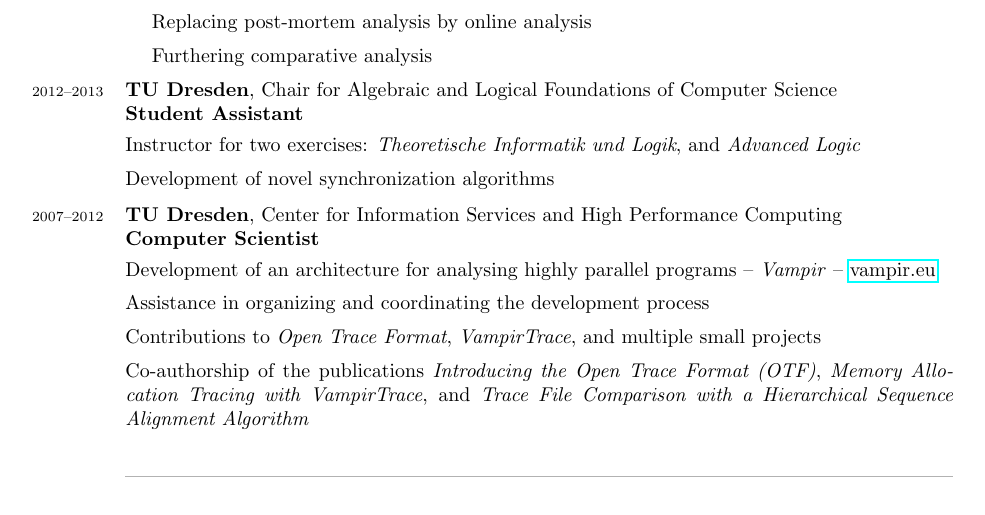
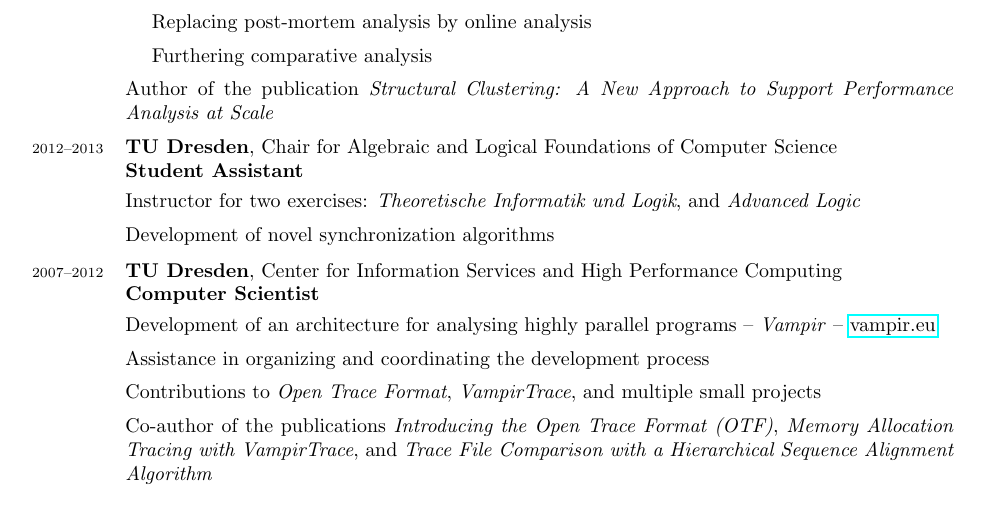
Before and after one commit to hydroo/curriculum-vitae, a LaTeX CV (en-cv.tex): part of page 1 of 2, cut so that both start at the same text. Compiled offline with pdfLaTeX.

Commit message:
new paper

```diff
--- a/en-cv.tex
+++ b/en-cv.tex
@@ -25,6 +25,7 @@
 		\item Advancing software performance analysis for highly parallel applications. Goals:
 			\item \hspace{1em} Replacing post-mortem analysis by online analysis
 			\item \hspace{1em} Furthering comparative analysis
+		\item Author of the publication \emph{Structural Clustering: A New Approach to Support Performance Analysis at Scale}
 	\item \timespan{2012\textendash 2013}
 		\textbf{TU Dresden}, Chair for Algebraic and Logical Foundations of Computer Science \\
 		\textbf{Student Assistant}
@@ -39,7 +40,7 @@
 			\item Development of an architecture for analysing highly parallel programs -- \emph{Vampir} -- \href{http://www.vampir.eu}{vampir.eu}
 			\item Assistance in organizing and coordinating the development process
 			\item Contributions to \emph{Open Trace Format}, \emph{VampirTrace}, and multiple small projects
-			\item Co-authorship of the publications \emph{Introducing the Open Trace Format (OTF)},
+			\item Co-author of the publications \emph{Introducing the Open Trace Format (OTF)},
 			\emph{Memory Allocation Tracing with VampirTrace}, and \emph{Trace File Comparison with a Hierarchical Sequence Alignment Algorithm}
 		\end{itemize}
 \end{itemize}
```
Also changed, not shown: de-cv.tex (+2 -0 lines).
